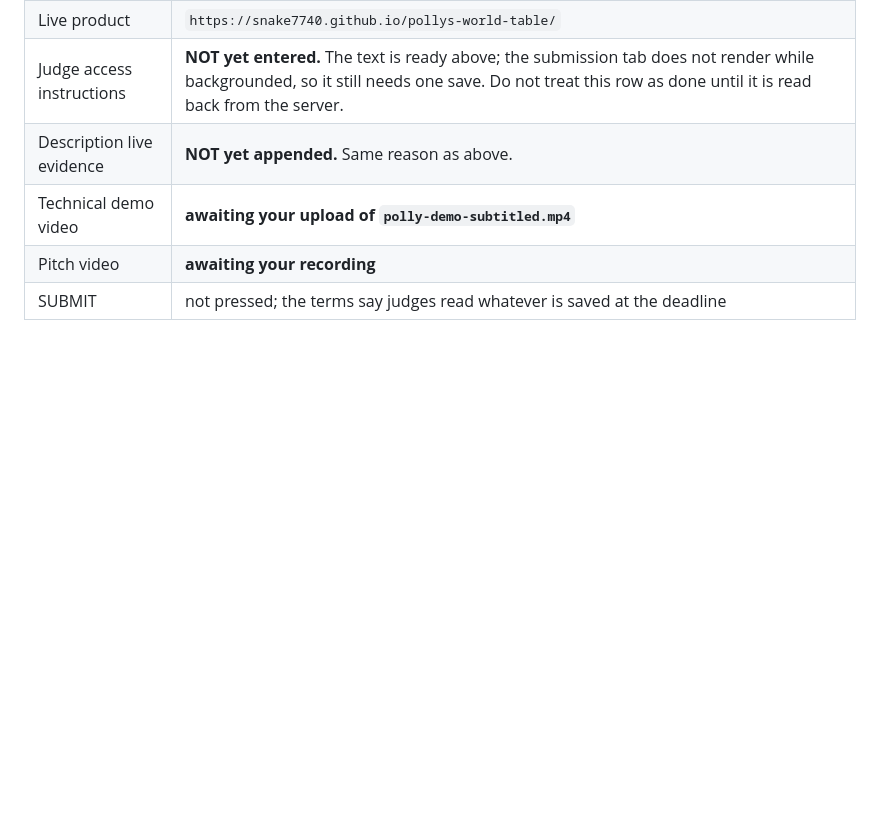
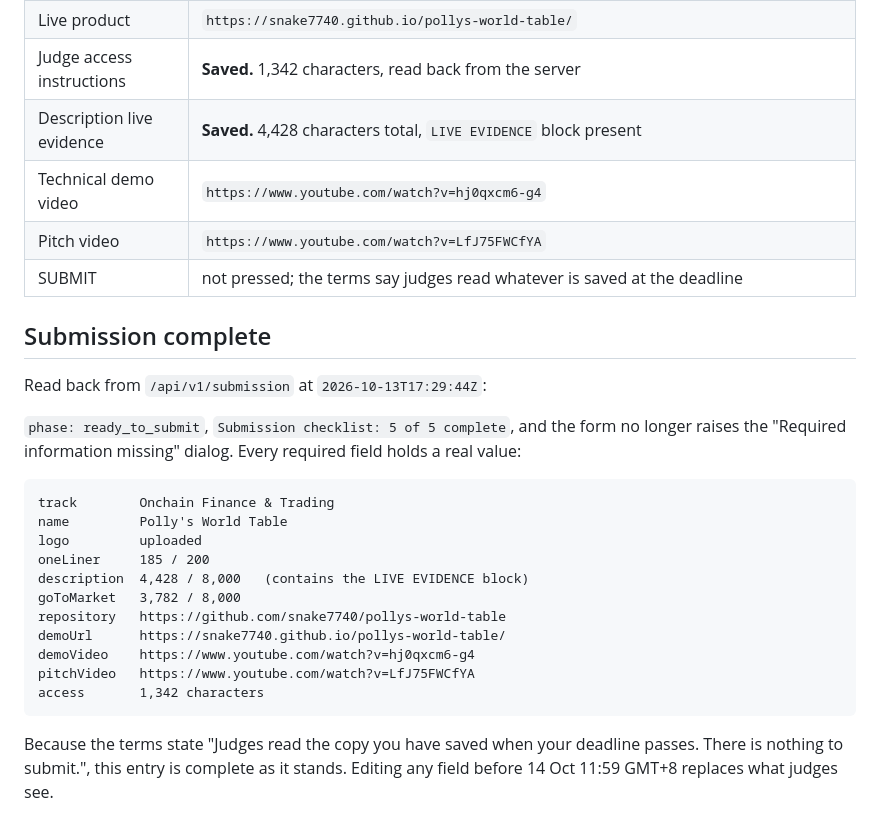
Before and after one commit to snake7740/pollys-world-table, a Markdown page: docs/SUBMISSION_FIELDS_EN.md, the part around the change. GitHub-like rendering; blank space fills up the shorter version.

Commit message:
Record the completed submission state
All required form fields are saved and read back from the server: checklist 5 of 5,
phase ready_to_submit, both video links, judge access instructions and the live
evidence block in the description.

````diff
--- a/docs/SUBMISSION_FIELDS_EN.md
+++ b/docs/SUBMISSION_FIELDS_EN.md
@@ -423,8 +423,33 @@ outstanding work, not completed work.
 | Go-to-market | 3,782 / 8,000, names a specific first user |
 | GitHub repository | `https://github.com/snake7740/pollys-world-table` |
 | Live product | `https://snake7740.github.io/pollys-world-table/` |
-| Judge access instructions | **NOT yet entered.** The text is ready above; the submission tab does not render while backgrounded, so it still needs one save. Do not treat this row as done until it is read back from the server. |
-| Description live evidence | **NOT yet appended.** Same reason as above. |
-| Technical demo video | **awaiting your upload of `polly-demo-subtitled.mp4`** |
-| Pitch video | **awaiting your recording** |
+| Judge access instructions | **Saved.** 1,342 characters, read back from the server |
+| Description live evidence | **Saved.** 4,428 characters total, `LIVE EVIDENCE` block present |
+| Technical demo video | `https://www.youtube.com/watch?v=hj0qxcm6-g4` |
+| Pitch video | `https://www.youtube.com/watch?v=LfJ75FWCfYA` |
 | SUBMIT | not pressed; the terms say judges read whatever is saved at the deadline |
+
+## Submission complete
+
+Read back from `/api/v1/submission` at `2026-10-13T17:29:44Z`:
+
+`phase: ready_to_submit`, `Submission checklist: 5 of 5 complete`, and the form no longer raises the
+"Required information missing" dialog. Every required field holds a real value:
+
+```
+track        Onchain Finance & Trading
+name         Polly's World Table
+logo         uploaded
+oneLiner     185 / 200
+description  4,428 / 8,000   (contains the LIVE EVIDENCE block)
+goToMarket   3,782 / 8,000
+repository   https://github.com/snake7740/pollys-world-table
+demoUrl      https://snake7740.github.io/pollys-world-table/
+demoVideo    https://www.youtube.com/watch?v=hj0qxcm6-g4
+pitchVideo   https://www.youtube.com/watch?v=LfJ75FWCfYA
+access       1,342 characters
+```
+
+Because the terms state "Judges read the copy you have saved when your deadline passes. There is
+nothing to submit.", this entry is complete as it stands. Editing any field before 14 Oct 11:59
+GMT+8 replaces what judges see.
````
